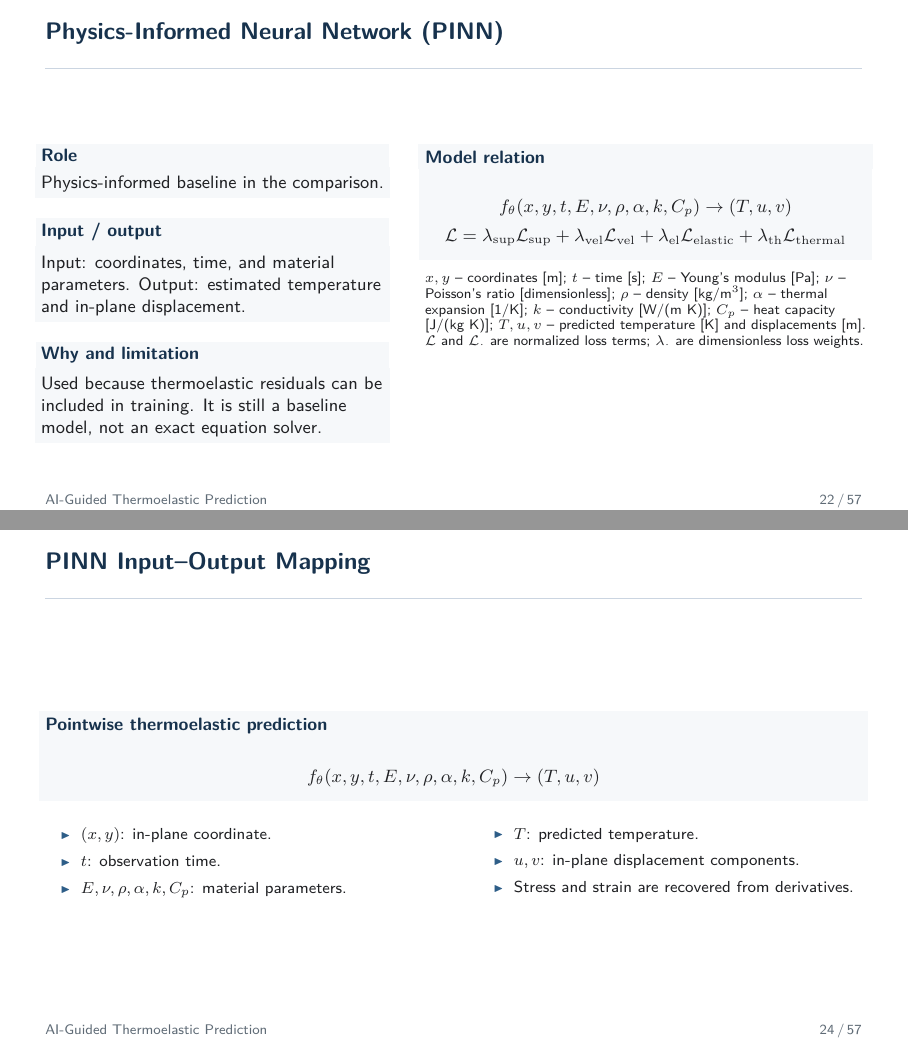
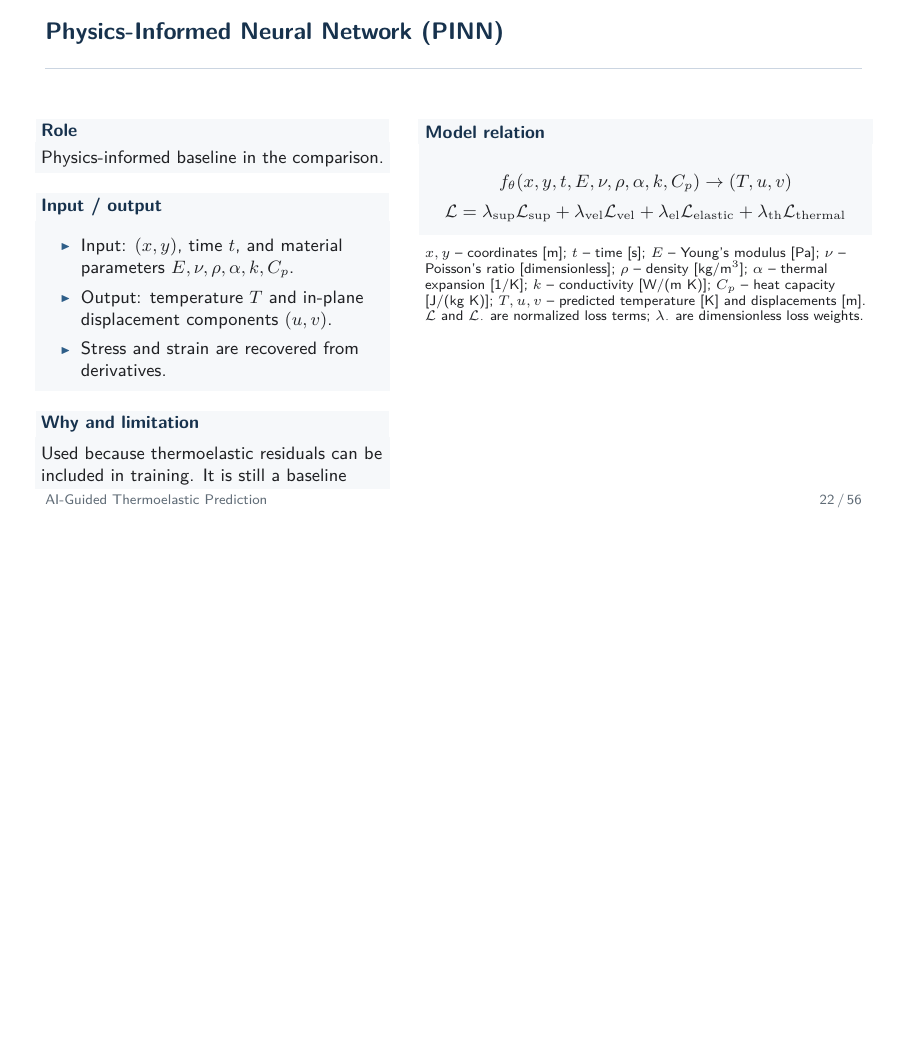
Before and after one commit to Dinosaurrra/presentation-AI_Thermoelastic_Waves_Geology, LaTeX slides (main_base.tex): pages 22 and 24 of 57 before the commit and page 22 of 56 after it, the two joined at a grey line, the shorter picture padded with empty space. Compiled offline with pdfLaTeX.

Commit message:
правик pinn

```diff
--- a/main_base.tex
+++ b/main_base.tex
@@ -712,8 +712,13 @@
         Physics-informed baseline in the comparison.
       \end{block}
       \begin{block}{Input / output}
-        Input: coordinates, time, and material parameters.
-        Output: estimated temperature and in-plane displacement.
+        \begin{itemize}
+          \item Input: $(x,y)$, time $t$, and material parameters
+                $E,\nu,\rho,\alpha,k,C_p$.
+          \item Output: temperature $T$ and in-plane displacement components
+                $(u,v)$.
+          \item Stress and strain are recovered from derivatives.
+        \end{itemize}
       \end{block}
       \begin{block}{Why and limitation}
         Used because thermoelastic residuals can be included in training.
@@ -769,32 +774,6 @@
         PINN is not an exact numerical solver. It is a neural surrogate whose
         training objective encourages physically consistent predictions.
       \end{alertblock}
-    \end{column}
-  \end{columns}
-\end{frame}
-
-\begin{frame}{PINN Input--Output Mapping}
-  \begin{block}{Pointwise thermoelastic prediction}
-    \[
-      f_{\theta}(x,y,t,E,\nu,\rho,\alpha,k,C_p)\rightarrow(T,u,v)
-    \]
-  \end{block}
-  \begin{columns}[T]
-    \begin{column}{0.48\textwidth}
-      \footnotesize
-      \begin{itemize}
-        \item $(x,y)$: in-plane coordinate.
-        \item $t$: observation time.
-        \item $E,\nu,\rho,\alpha,k,C_p$: material parameters.
-      \end{itemize}
-    \end{column}
-    \begin{column}{0.48\textwidth}
-      \footnotesize
-      \begin{itemize}
-        \item $T$: predicted temperature.
-        \item $u,v$: in-plane displacement components.
-        \item Stress and strain are recovered from derivatives.
-      \end{itemize}
     \end{column}
   \end{columns}
 \end{frame}
```
